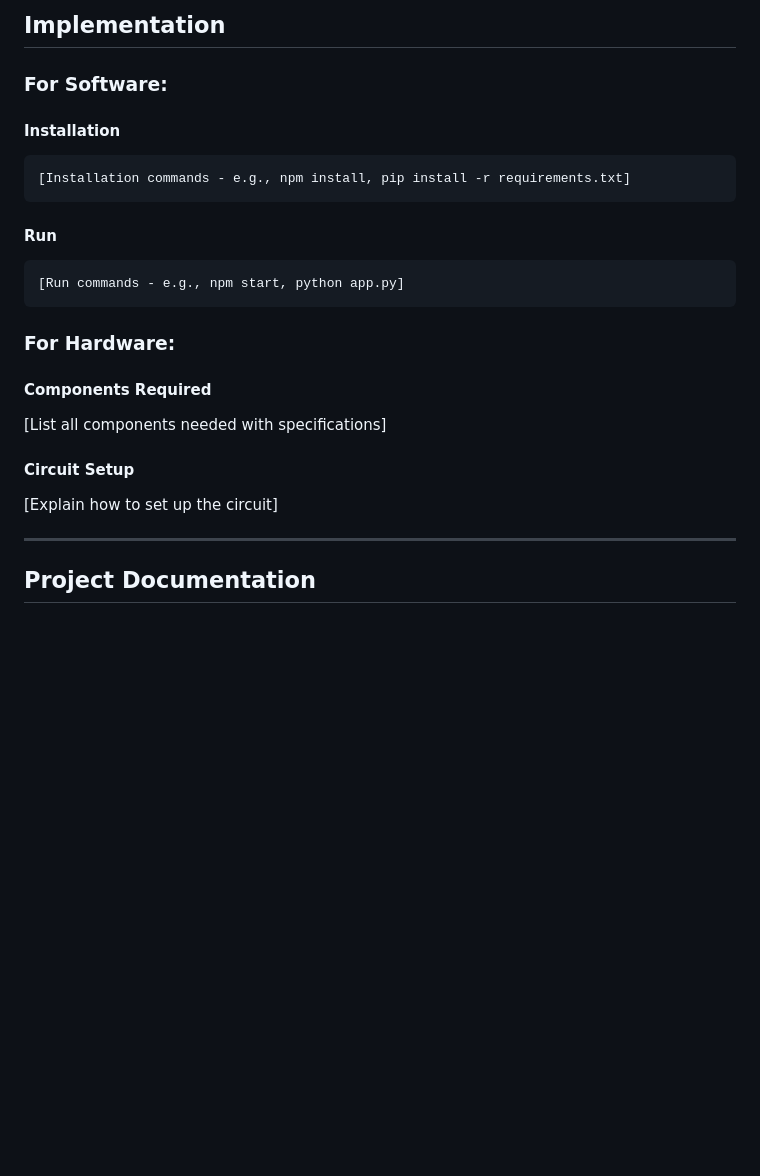
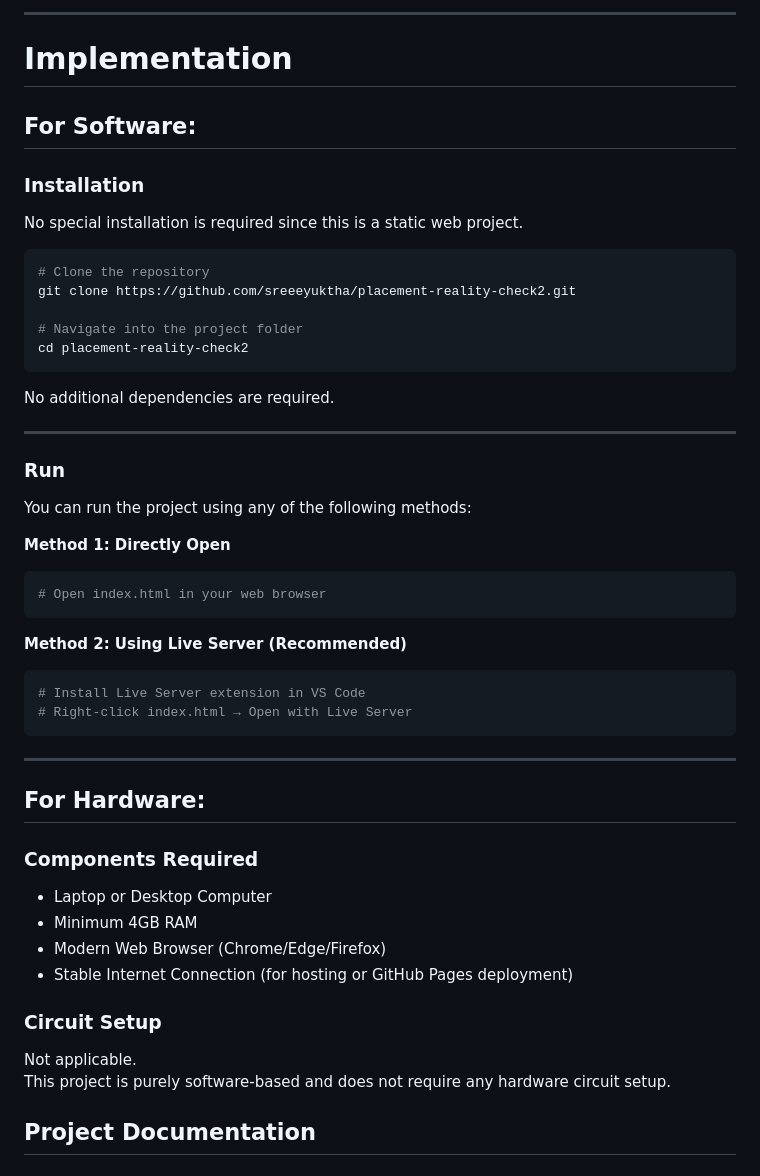
Before and after one commit to sreeeyuktha/placement-reality-check2, a Markdown page: README.md, the part around one of its changes. Drawn GitHub-style; blank space fills up the shorter version.

````diff
--- a/README.md
+++ b/README.md
@@ -73,27 +79,57 @@ Generates a placement readiness score along with suggestions for improvement.
 
-## Implementation
+---
 
-### For Software:
+# Implementation
 
-#### Installation
+## For Software:
+
+### Installation
+
+No special installation is required since this is a static web project.
+
 ```bash
-[Installation commands - e.g., npm install, pip install -r requirements.txt]
+# Clone the repository
+git clone https://github.com/sreeeyuktha/placement-reality-check2.git
+
+# Navigate into the project folder
+cd placement-reality-check2
 ```
 
-#### Run
+No additional dependencies are required.
+
+---
+
+### Run
+
+You can run the project using any of the following methods:
+
+**Method 1: Directly Open**
 ```bash
-[Run commands - e.g., npm start, python app.py]
+# Open index.html in your web browser
 ```
 
-### For Hardware:
-
-#### Components Required
-[List all components needed with specifications]
-
-#### Circuit Setup
-[Explain how to set up the circuit]
+**Method 2: Using Live Server (Recommended)**
+```bash
+# Install Live Server extension in VS Code
+# Right-click index.html → Open with Live Server
+```
 
 ---
+
+## For Hardware:
+
+### Components Required
+
+- Laptop or Desktop Computer
+- Minimum 4GB RAM
+- Modern Web Browser (Chrome/Edge/Firefox)
+- Stable Internet Connection (for hosting or GitHub Pages deployment)
+
+### Circuit Setup
+
+Not applicable.
+This project is purely software-based and does not require any hardware circuit setup.
+
 
 ## Project Documentation
 
````
Also changed, not shown: other parts of README.md (+42 -36 lines).
